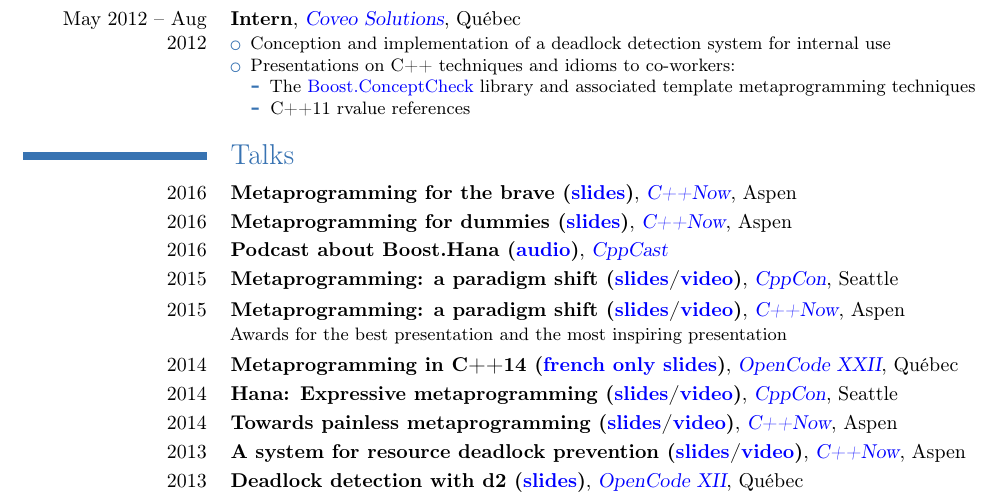
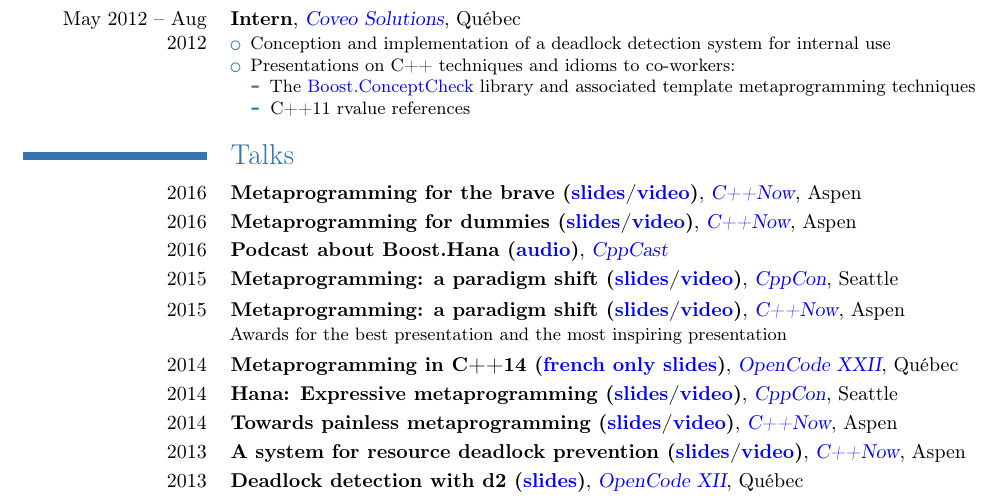
Before and after one commit to ldionne/ldionne.github.io, a LaTeX CV (resume.tex): part of page 1 of 2, cut so that both start at the same text. Compiled offline with pdfLaTeX.

Commit message:
[resume] Add videos for C++Now 2016

```diff
--- a/resume.tex
+++ b/resume.tex
@@ -91,11 +91,11 @@
 
 \section{Talks}
 \cventry{2016}
-        {Metaprogramming for the brave (\myhref{http://ldionne.github.io/cppnow-2016-metaprogramming-for-the-brave}{slides})}
+        {Metaprogramming for the brave (\myhref{http://ldionne.github.io/cppnow-2016-metaprogramming-for-the-brave}{slides}/\myhref{https://youtu.be/UXwWXHrvTug}{video})}
         {\myhref{http://www.cppnow.org}{C++Now}}{Aspen}{}{}{}
 
 \cventry{2016}
-        {Metaprogramming for dummies (\myhref{http://ldionne.github.io/cppnow-2016-metaprogramming-for-dummies}{slides})}
+        {Metaprogramming for dummies (\myhref{http://ldionne.github.io/cppnow-2016-metaprogramming-for-dummies}{slides}/\myhref{https://youtu.be/a1doqFAumCk}{video})}
         {\myhref{http://www.cppnow.org}{C++Now}}{Aspen}{}{}{}
 
 \cventry{2016}
```
Also changed, not shown: resume.pdf.
